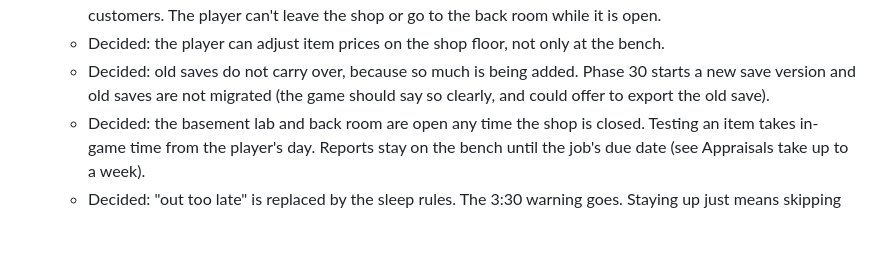
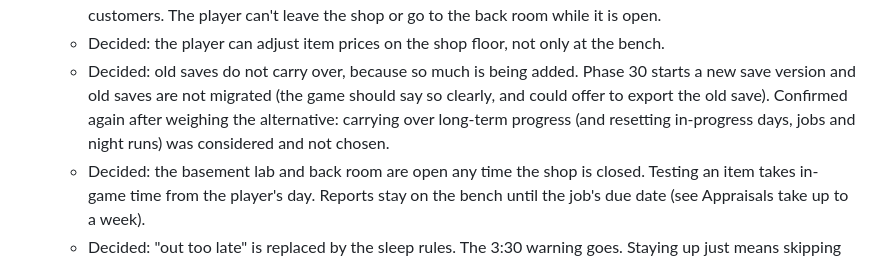
Before and after one commit to rmcgill77/The-Midnight-Appraiser, a Markdown page: ROADMAP.md, the part around the change. Drawn GitHub-style; blank space fills up the shorter version.

Commit message:
Roadmap: record that save carry-over was considered and not chosen
Co-Authored-By: Claude Sonnet 5.5 <noreply@anthropic.com>
Claude-Session: https://claude.ai/code/session_015gp6HFWkuduhuaYTGNTQiG

```diff
--- a/ROADMAP.md
+++ b/ROADMAP.md
@@ -85,6 +85,8 @@ phase when we plan it.
   - Decided: old saves do not carry over, because so much is being added. Phase 30 starts
     a new save version and old saves are not migrated (the game should say so clearly,
     and could offer to export the old save).
+    Confirmed again after weighing the alternative: carrying over long-term progress (and
+    resetting in-progress days, jobs and night runs) was considered and not chosen.
   - Decided: the basement lab and back room are open any time the shop is closed. Testing
     an item takes in-game time from the player's day. Reports stay on the bench until the
     job's due date (see Appraisals take up to a week).
```
